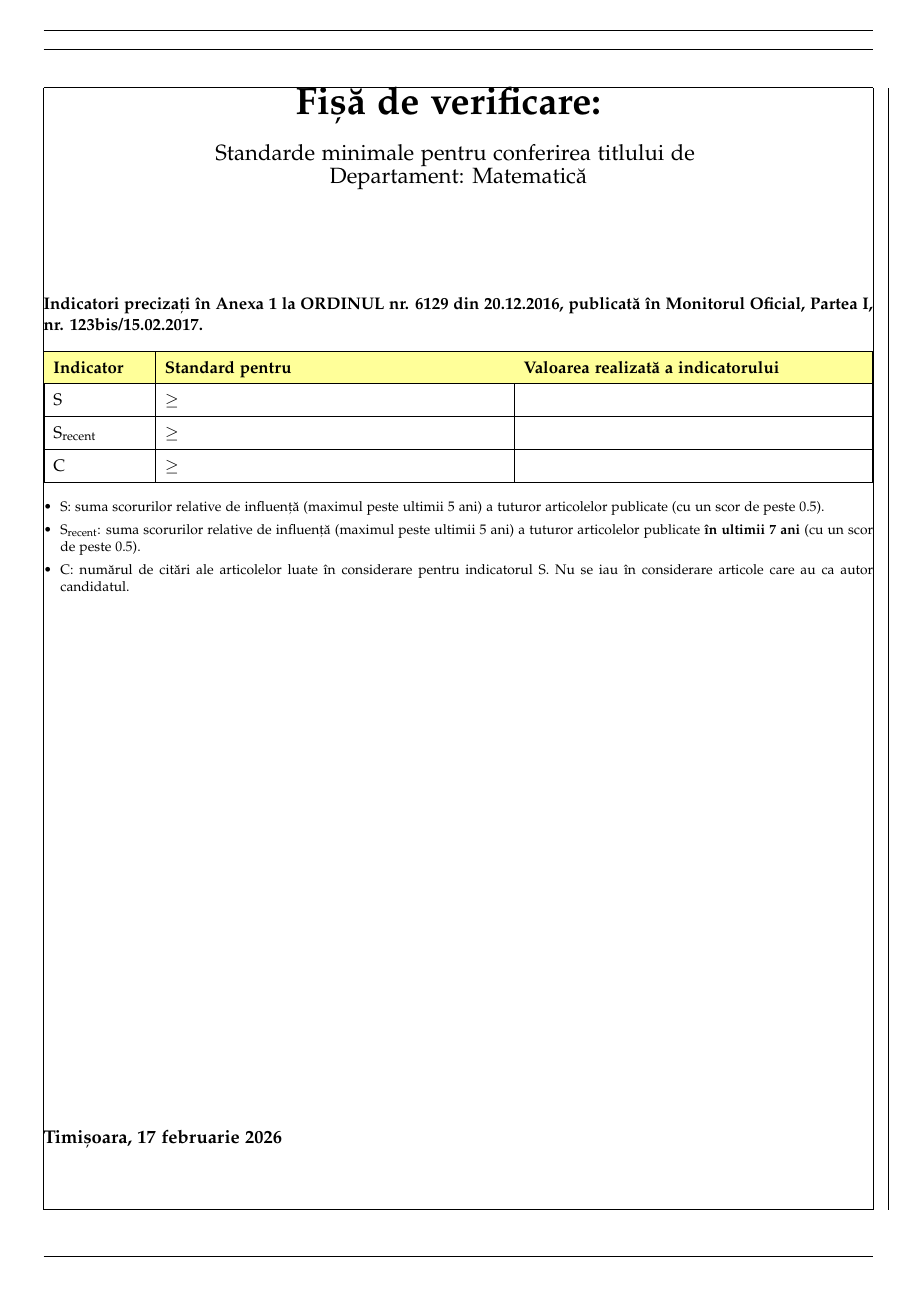
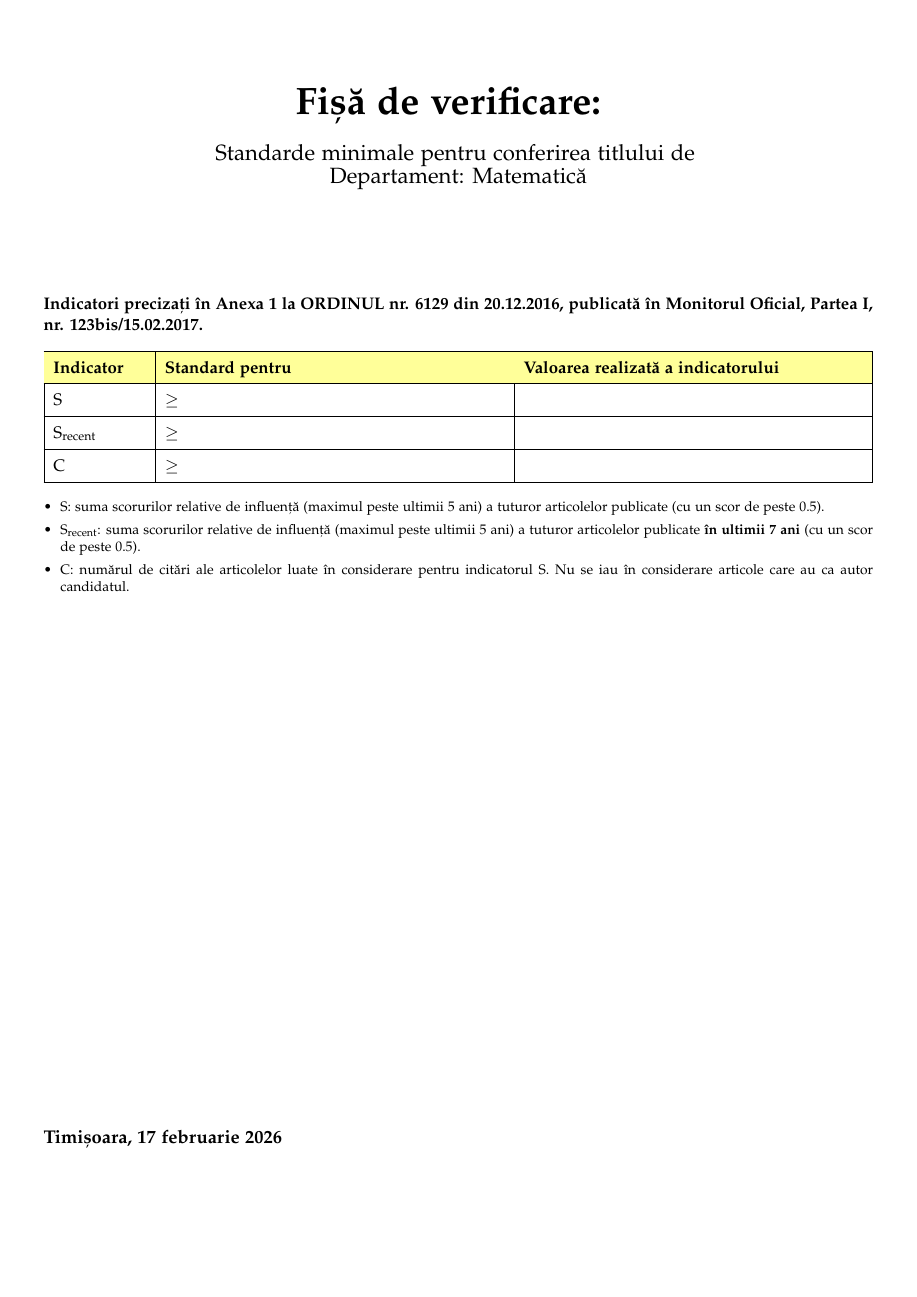
Before and after one commit to alexfikl/uvt-scholarly, a LaTeX document (src/uvt_scholarly/resources/math.tpl.tex): page 1 of 3. Compiled offline with pdfLaTeX.

Commit message:
fix: remove extra showframe in template

```diff
--- a/src/uvt_scholarly/resources/math.tpl.tex
+++ b/src/uvt_scholarly/resources/math.tpl.tex
@@ -10,7 +10,7 @@
 \selectlanguage{romanian}
 
 \usepackage{geometry}
-\geometry{top=2cm, left=1cm, right=1cm, bottom=2cm,showframe}
+\geometry{top=2cm, left=1cm, right=1cm, bottom=2cm}
 
 \usepackage[table]{xcolor}
 
```
